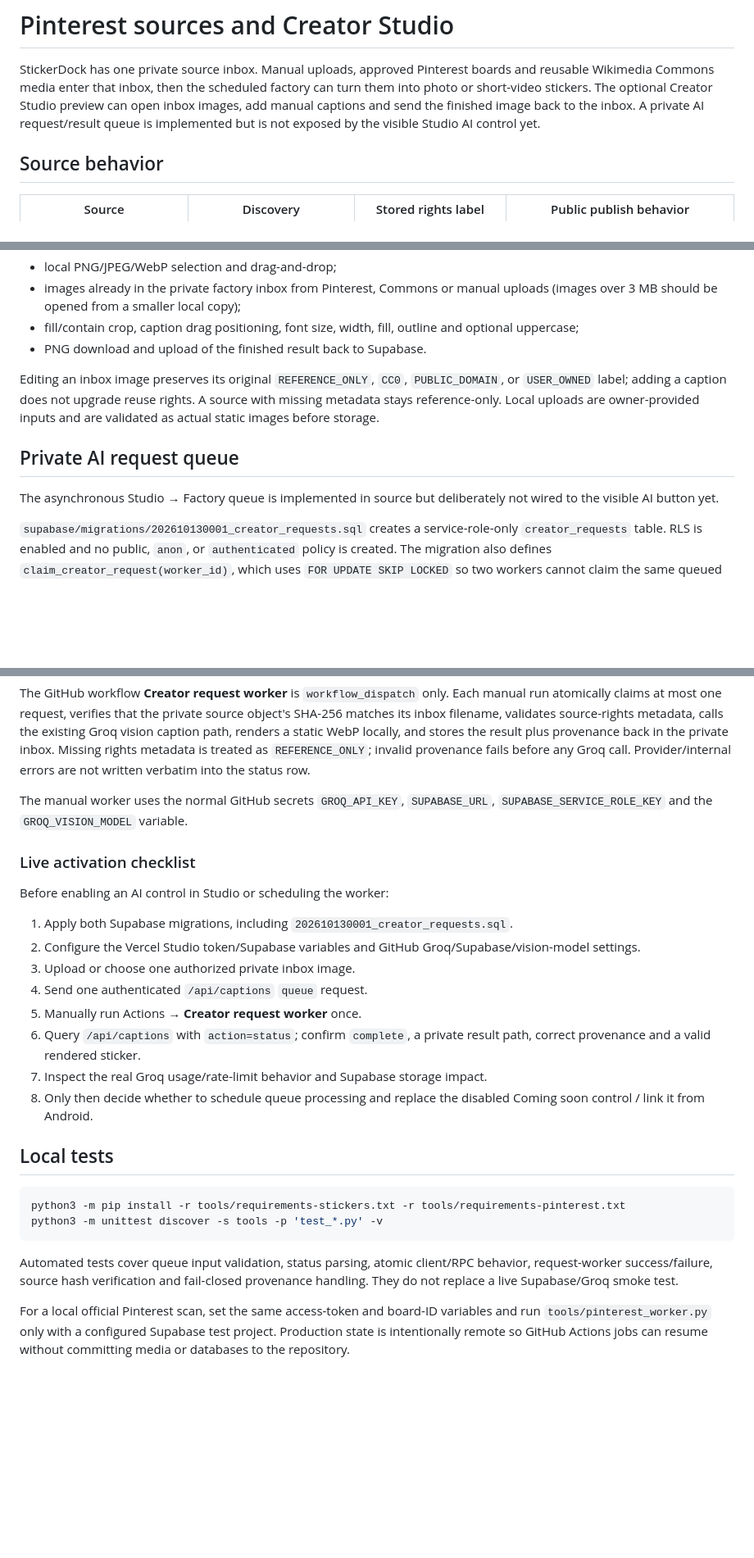
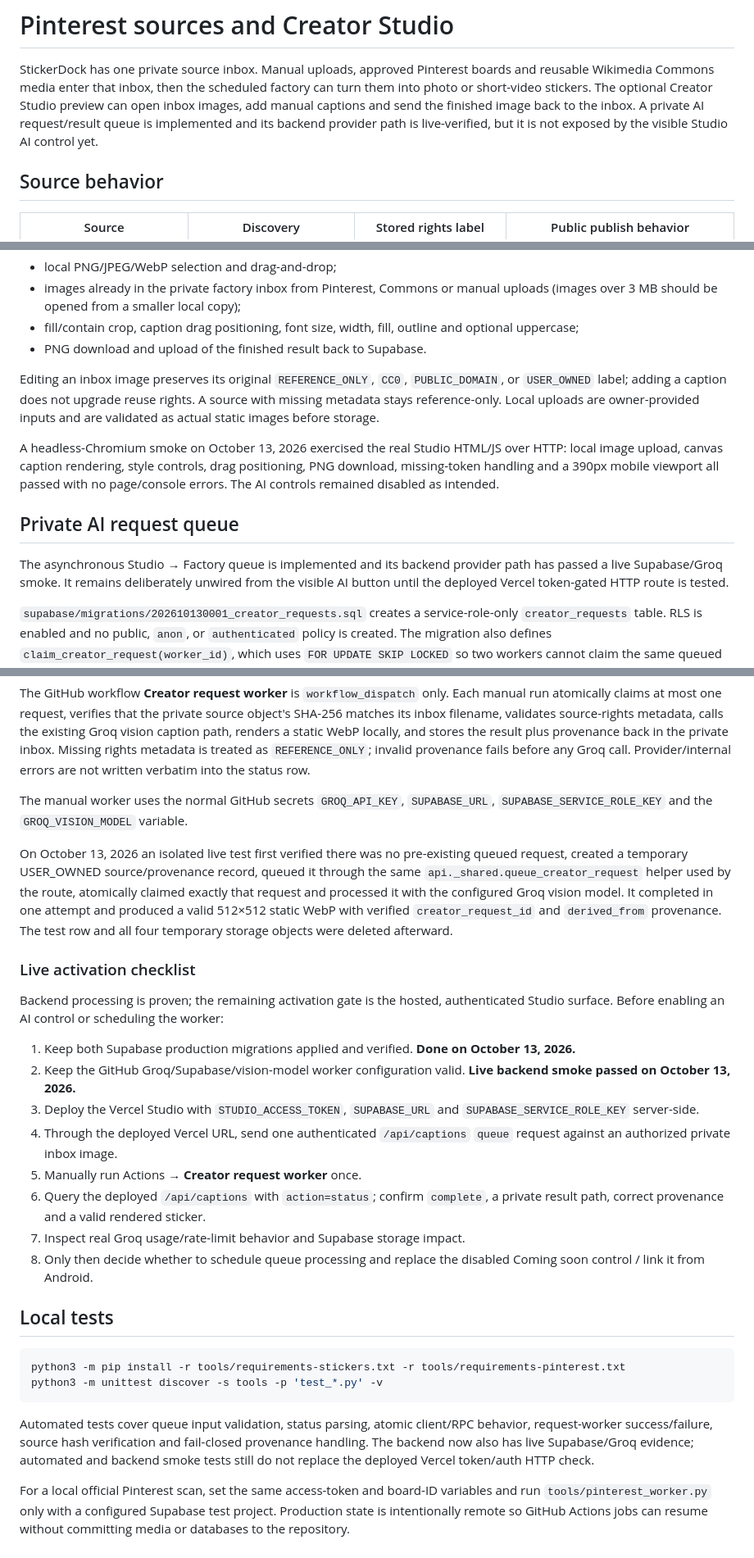
Before and after one commit to dvajjala-ui/stickerdock, a Markdown page: docs/PINTEREST_AND_CREATOR_STUDIO.md, 3 parts joined by grey strips. Shown at 82% size. GitHub-like rendering; blank space fills up the shorter version.

Commit message:
Update Creator Studio live activation status

```diff
--- a/docs/PINTEREST_AND_CREATOR_STUDIO.md
+++ b/docs/PINTEREST_AND_CREATOR_STUDIO.md
@@ -4,8 +4,9 @@ StickerDock has one private source inbox. Manual uploads, approved Pinterest
 boards and reusable Wikimedia Commons media enter that inbox, then the scheduled
 factory can turn them into photo or short-video stickers. The optional Creator
 Studio preview can open inbox images, add manual captions and send the finished
-image back to the inbox. A private AI request/result queue is implemented but is
-not exposed by the visible Studio AI control yet.
+image back to the inbox. A private AI request/result queue is implemented and its
+backend provider path is live-verified, but it is not exposed by the visible
+Studio AI control yet.
 
 ## Source behavior
 
@@ -118,10 +119,16 @@ Editing an inbox image preserves its original `REFERENCE_ONLY`, `CC0`,
 rights. A source with missing metadata stays reference-only. Local uploads are
 owner-provided inputs and are validated as actual static images before storage.
 
+A headless-Chromium smoke on October 13, 2026 exercised the real Studio HTML/JS
+over HTTP: local image upload, canvas caption rendering, style controls, drag
+positioning, PNG download, missing-token handling and a 390px mobile viewport all
+passed with no page/console errors. The AI controls remained disabled as intended.
+
 ## Private AI request queue
 
-The asynchronous Studio → Factory queue is implemented in source but deliberately
-not wired to the visible AI button yet.
+The asynchronous Studio → Factory queue is implemented and its backend provider
+path has passed a live Supabase/Groq smoke. It remains deliberately unwired from
+the visible AI button until the deployed Vercel token-gated HTTP route is tested.
 
 `supabase/migrations/202610130001_creator_requests.sql` creates a
 service-role-only `creator_requests` table. RLS is enabled and no public,
@@ -151,20 +158,32 @@ row.
 The manual worker uses the normal GitHub secrets `GROQ_API_KEY`, `SUPABASE_URL`,
 `SUPABASE_SERVICE_ROLE_KEY` and the `GROQ_VISION_MODEL` variable.
 
+On October 13, 2026 an isolated live test first verified there was no pre-existing
+queued request, created a temporary USER_OWNED source/provenance record, queued it
+through the same `api._shared.queue_creator_request` helper used by the route,
+atomically claimed exactly that request and processed it with the configured Groq
+vision model. It completed in one attempt and produced a valid 512×512 static
+WebP with verified `creator_request_id` and `derived_from` provenance. The test
+row and all four temporary storage objects were deleted afterward.
+
 ### Live activation checklist
 
-Before enabling an AI control in Studio or scheduling the worker:
+Backend processing is proven; the remaining activation gate is the hosted,
+authenticated Studio surface. Before enabling an AI control or scheduling the
+worker:
 
-1. Apply both Supabase migrations, including
-   `202610130001_creator_requests.sql`.
-2. Configure the Vercel Studio token/Supabase variables and GitHub
-   Groq/Supabase/vision-model settings.
-3. Upload or choose one authorized private inbox image.
-4. Send one authenticated `/api/captions` `queue` request.
+1. Keep both Supabase production migrations applied and verified. **Done on
+   October 13, 2026.**
+2. Keep the GitHub Groq/Supabase/vision-model worker configuration valid. **Live
+   backend smoke passed on October 13, 2026.**
+3. Deploy the Vercel Studio with `STUDIO_ACCESS_TOKEN`, `SUPABASE_URL` and
+   `SUPABASE_SERVICE_ROLE_KEY` server-side.
+4. Through the deployed Vercel URL, send one authenticated `/api/captions`
+   `queue` request against an authorized private inbox image.
 5. Manually run Actions → **Creator request worker** once.
-6. Query `/api/captions` with `action=status`; confirm `complete`, a private
-   result path, correct provenance and a valid rendered sticker.
-7. Inspect the real Groq usage/rate-limit behavior and Supabase storage impact.
+6. Query the deployed `/api/captions` with `action=status`; confirm `complete`, a
+   private result path, correct provenance and a valid rendered sticker.
+7. Inspect real Groq usage/rate-limit behavior and Supabase storage impact.
 8. Only then decide whether to schedule queue processing and replace the disabled
    Coming soon control / link it from Android.
 
@@ -177,8 +196,9 @@ python3 -m unittest discover -s tools -p 'test_*.py' -v
 
 Automated tests cover queue input validation, status parsing, atomic client/RPC
 behavior, request-worker success/failure, source hash verification and
-fail-closed provenance handling. They do not replace a live Supabase/Groq smoke
-test.
+fail-closed provenance handling. The backend now also has live Supabase/Groq
+evidence; automated and backend smoke tests still do not replace the deployed
+Vercel token/auth HTTP check.
 
 For a local official Pinterest scan, set the same access-token and board-ID
 variables and run `tools/pinterest_worker.py` only with a configured Supabase
```
Also changed, not shown: other parts of docs/PINTEREST_AND_CREATOR_STUDIO.md (+2 -2 lines).
